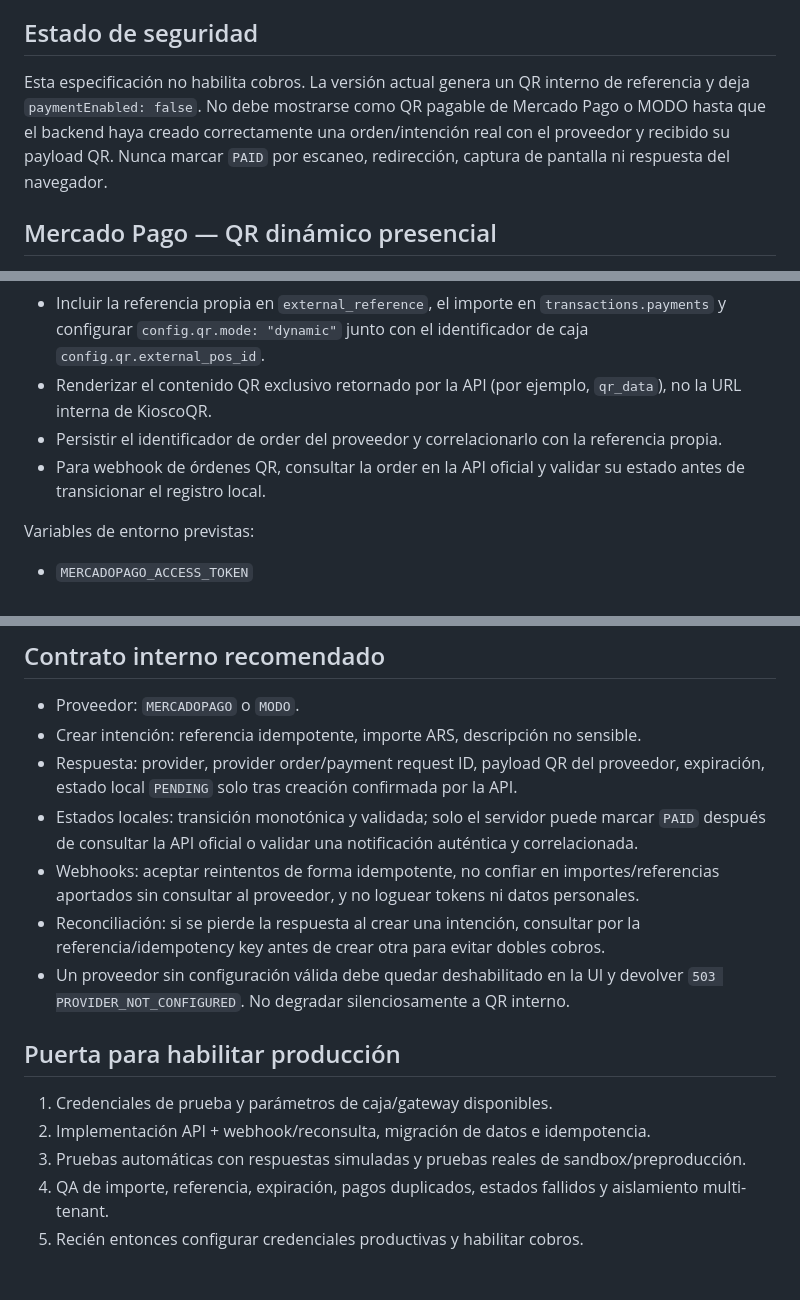
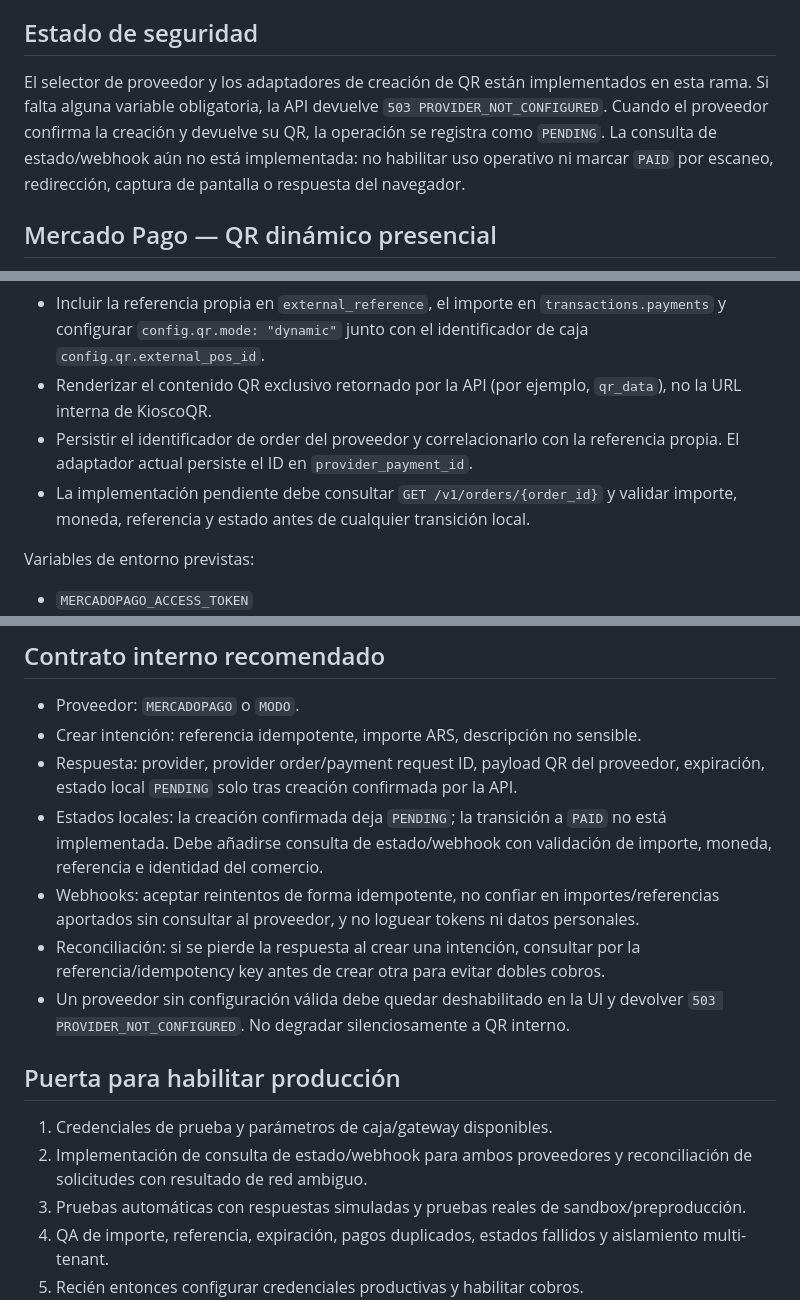
Before and after one commit to popnegro/kioscoqr, a Markdown page: docs/payment-providers-mercadopago-modo.md, 3 parts joined by grey strips. Rendered like a GitHub page; blank space fills up the shorter version.

Commit message:
docs: distinguish QR creation from pending payment verification

```diff
--- a/docs/payment-providers-mercadopago-modo.md
+++ b/docs/payment-providers-mercadopago-modo.md
@@ -6,7 +6,7 @@ El cajero elige un proveedor antes de generar el QR. Cada operación queda asoci
 
 ## Estado de seguridad
 
-Esta especificación no habilita cobros. La versión actual genera un QR interno de referencia y deja `paymentEnabled: false`. No debe mostrarse como QR pagable de Mercado Pago o MODO hasta que el backend haya creado correctamente una orden/intención real con el proveedor y recibido su payload QR. Nunca marcar `PAID` por escaneo, redirección, captura de pantalla ni respuesta del navegador.
+El selector de proveedor y los adaptadores de creación de QR están implementados en esta rama. Si falta alguna variable obligatoria, la API devuelve `503 PROVIDER_NOT_CONFIGURED`. Cuando el proveedor confirma la creación y devuelve su QR, la operación se registra como `PENDING`. La consulta de estado/webhook aún no está implementada: no habilitar uso operativo ni marcar `PAID` por escaneo, redirección, captura de pantalla o respuesta del navegador.
 
 ## Mercado Pago — QR dinámico presencial
 
@@ -17,8 +17,8 @@ Documentación oficial: https://www.mercadopago.com.ar/developers/es/docs/qr-cod
 - Enviar `X-Idempotency-Key` única por intento.
 - Incluir la referencia propia en `external_reference`, el importe en `transactions.payments` y configurar `config.qr.mode: "dynamic"` junto con el identificador de caja `config.qr.external_pos_id`.
 - Renderizar el contenido QR exclusivo retornado por la API (por ejemplo, `qr_data`), no la URL interna de KioscoQR.
-- Persistir el identificador de order del proveedor y correlacionarlo con la referencia propia.
-- Para webhook de órdenes QR, consultar la order en la API oficial y validar su estado antes de transicionar el registro local.
+- Persistir el identificador de order del proveedor y correlacionarlo con la referencia propia. El adaptador actual persiste el ID en `provider_payment_id`.
+- La implementación pendiente debe consultar `GET /v1/orders/{order_id}` y validar importe, moneda, referencia y estado antes de cualquier transición local.
 
 Variables de entorno previstas:
 - `MERCADOPAGO_ACCESS_TOKEN`
@@ -49,7 +49,7 @@ Variables de entorno previstas:
 - Proveedor: `MERCADOPAGO` o `MODO`.
 - Crear intención: referencia idempotente, importe ARS, descripción no sensible.
 - Respuesta: provider, provider order/payment request ID, payload QR del proveedor, expiración, estado local `PENDING` solo tras creación confirmada por la API.
-- Estados locales: transición monotónica y validada; solo el servidor puede marcar `PAID` después de consultar la API oficial o validar una notificación auténtica y correlacionada.
+- Estados locales: la creación confirmada deja `PENDING`; la transición a `PAID` no está implementada. Debe añadirse consulta de estado/webhook con validación de importe, moneda, referencia e identidad del comercio.
 - Webhooks: aceptar reintentos de forma idempotente, no confiar en importes/referencias aportados sin consultar al proveedor, y no loguear tokens ni datos personales.
 - Reconciliación: si se pierde la respuesta al crear una intención, consultar por la referencia/idempotency key antes de crear otra para evitar dobles cobros.
 - Un proveedor sin configuración válida debe quedar deshabilitado en la UI y devolver `503 PROVIDER_NOT_CONFIGURED`. No degradar silenciosamente a QR interno.
@@ -57,7 +57,7 @@ Variables de entorno previstas:
 ## Puerta para habilitar producción
 
 1. Credenciales de prueba y parámetros de caja/gateway disponibles.
-2. Implementación API + webhook/reconsulta, migración de datos e idempotencia.
+2. Implementación de consulta de estado/webhook para ambos proveedores y reconciliación de solicitudes con resultado de red ambiguo.
 3. Pruebas automáticas con respuestas simuladas y pruebas reales de sandbox/preproducción.
 4. QA de importe, referencia, expiración, pagos duplicados, estados fallidos y aislamiento multi-tenant.
 5. Recién entonces configurar credenciales productivas y habilitar cobros.
```
Also changed, not shown: other parts of docs/payment-providers-mercadopago-modo.md (+1 -1 lines).
